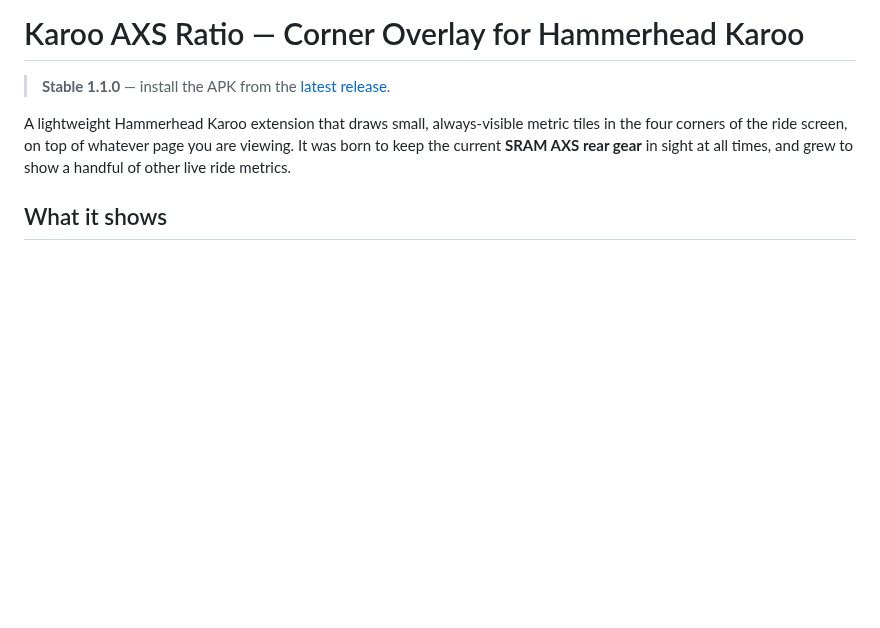
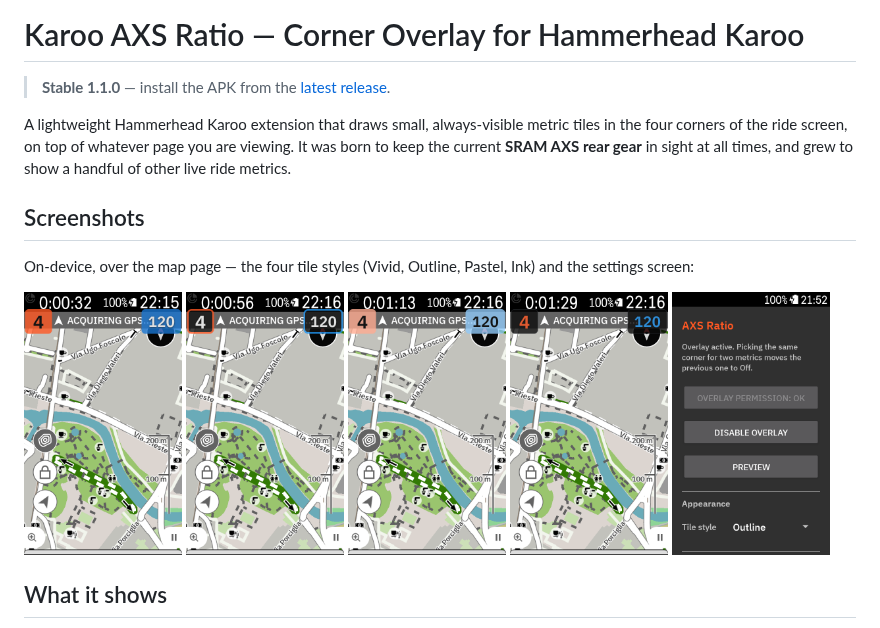
Before and after one commit to anpaiss/KarooAxsRatio, a Markdown page: README.md, the part around the change. Rendered like a GitHub page; pictures changed too: docs/screenshot-ink.png (added), docs/screenshot-outline.png (added), docs/screenshot-pastel.png (added); blank space fills up the shorter version.

Commit message:
docs: add on-device screenshots to the README
Four tile styles over the map page plus the settings screen, shown in a
Screenshots section before What it shows.

Co-Authored-By: Claude Fable 5 <noreply@anthropic.com>
Claude-Session: https://claude.ai/code/session_01RYTxvHbsZZnRpxzpV9WNwj

```diff
--- a/README.md
+++ b/README.md
@@ -9,6 +9,19 @@ A lightweight Hammerhead Karoo extension that draws small, always-visible metric
 tiles in the four corners of the ride screen, on top of whatever page you are
 viewing. It was born to keep the current **SRAM AXS rear gear** in sight at all
 times, and grew to show a handful of other live ride metrics.
+
+## Screenshots
+
+On-device, over the map page — the four tile styles (Vivid, Outline, Pastel,
+Ink) and the settings screen:
+
+<p>
+  <img src="docs/screenshot-vivid.png" width="19%" alt="Vivid style on the map page">
+  <img src="docs/screenshot-outline.png" width="19%" alt="Outline style on the map page">
+  <img src="docs/screenshot-pastel.png" width="19%" alt="Pastel style on the map page">
+  <img src="docs/screenshot-ink.png" width="19%" alt="Ink style on the map page">
+  <img src="docs/screenshot-settings.png" width="19%" alt="Settings screen">
+</p>
 
 ## What it shows
 
```
